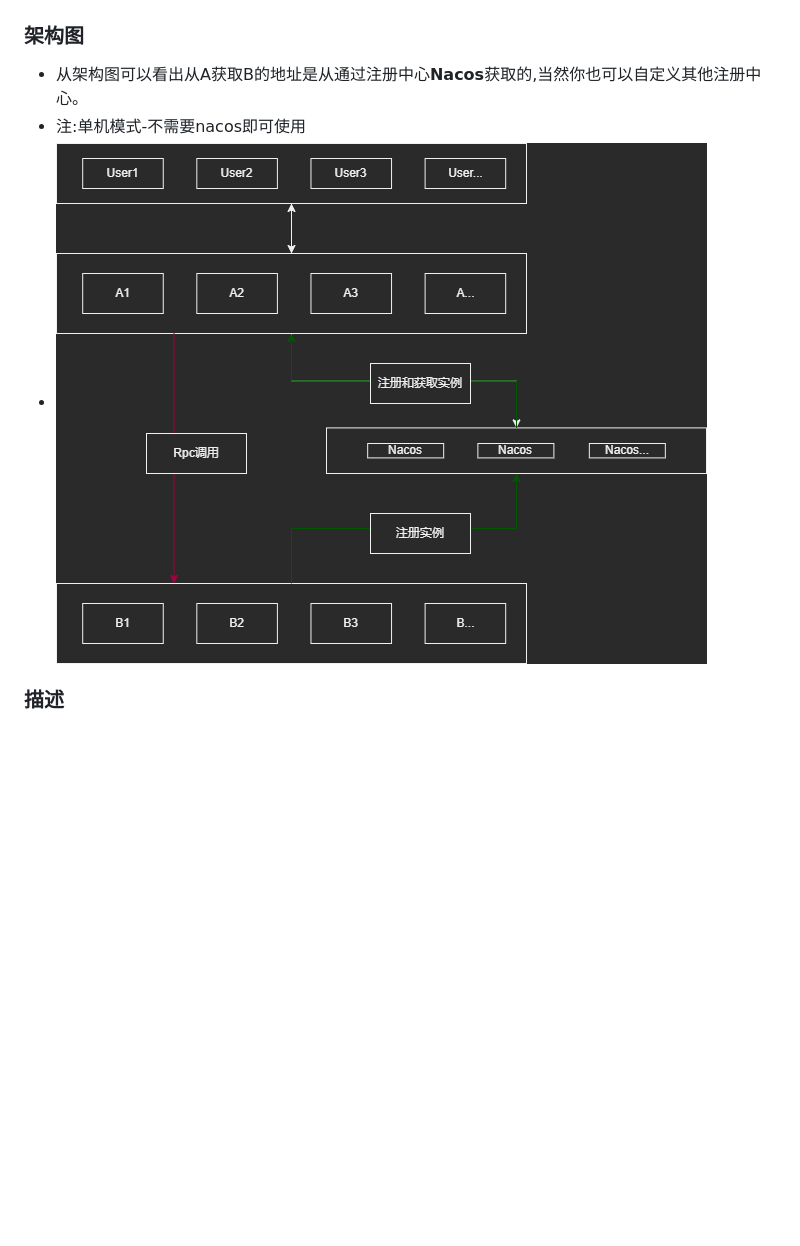
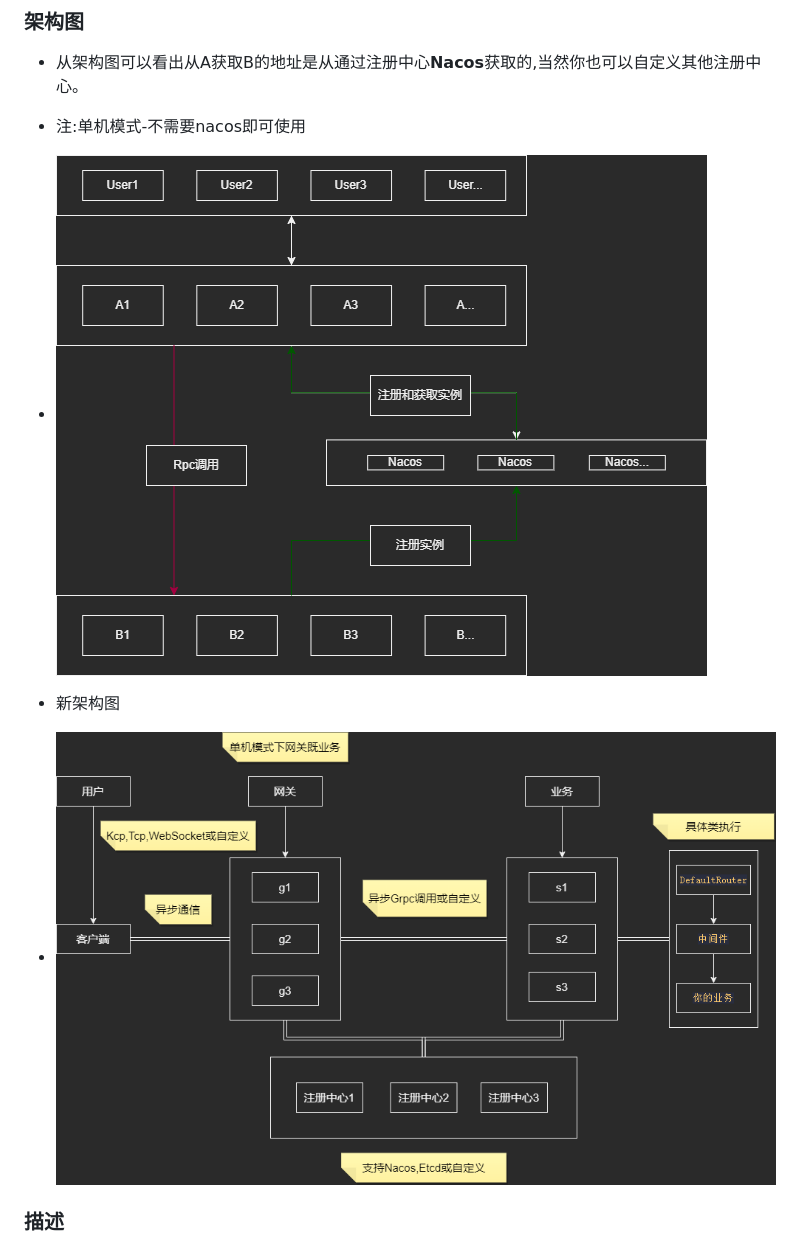
Before and after one commit to licheng1013/rocket-cat, a Markdown page: README.md, the part around the change printed below. Rendered like a GitHub page; pictures changed too: images/rocket-cat.drawio.png (added); blank space fills up the shorter version.

```diff
--- a/README.md
+++ b/README.md
@@ -16,7 +16,10 @@
 
 - 从架构图可以看出从A获取B的地址是从通过注册中心**Nacos**获取的,当然你也可以自定义其他注册中心。
 - 注:单机模式-不需要nacos即可使用
-- ![struct.png](struct.png)
+- ![struct.png](images/struct.png)
+
+- 新架构图
+- ![struct.png](images/rocket-cat.drawio.png)
 
 ### 描述
 
```
Also changed, not shown: other parts of README.md (+9 -65 lines), images/struct.png (renamed from struct.png), 4 other files.
